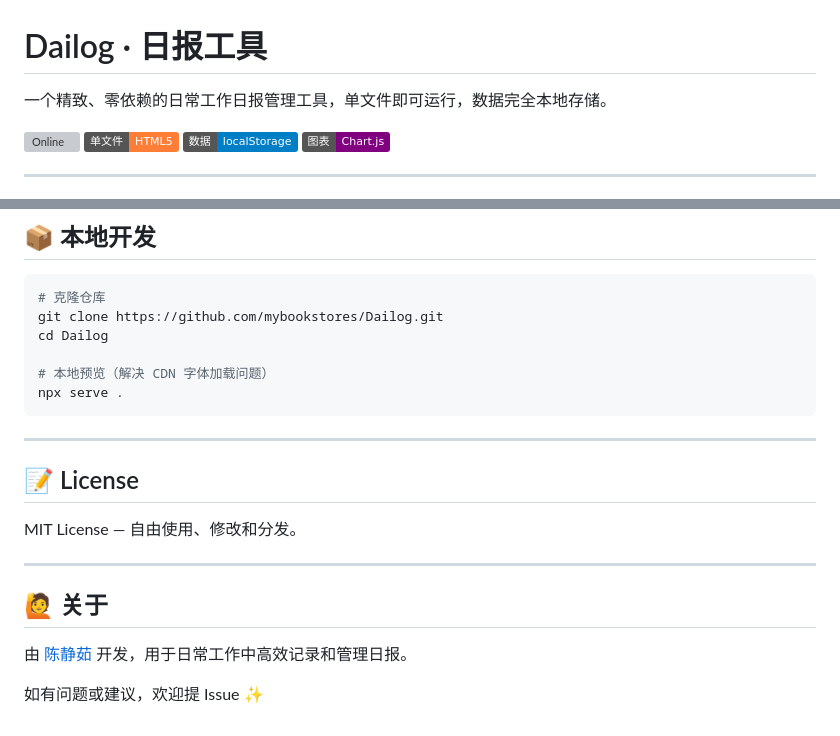
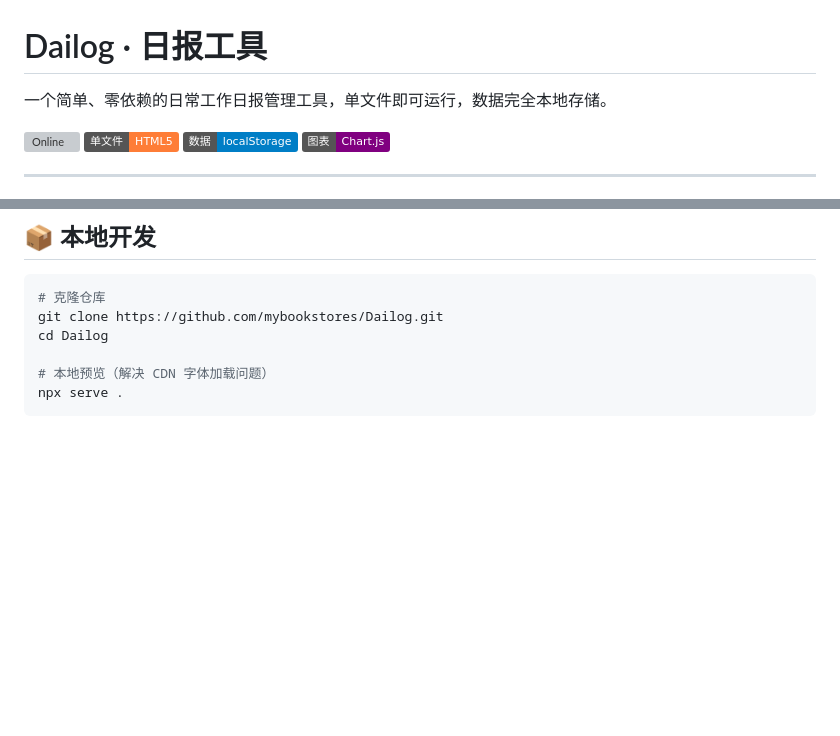
Before and after one commit to mybookstores/Dailog, a Markdown page: README.md, 2 parts joined by grey strips. Drawn GitHub-style; badges without logos; blank space fills up the shorter version; grey boxes are pictures that could not be loaded.

````diff
--- a/README.md
+++ b/README.md
@@ -1,6 +1,6 @@
 # Dailog · 日报工具
 
-一个精致、零依赖的日常工作日报管理工具，单文件即可运行，数据完全本地存储。
+一个简单、零依赖的日常工作日报管理工具，单文件即可运行，数据完全本地存储。
 
 [![Online](https://img.shields.io/badge/在线使用-mybookstores.github.io/Dailog-brightgreen)](https://mybookstores.github.io/Dailog/) ![HTML5](https://img.shields.io/badge/单文件-HTML5-orange) ![localStorage](https://img.shields.io/badge/数据-localStorage-blue) ![Chart.js](https://img.shields.io/badge/图表-Chart.js-purple)
 
@@ -102,17 +102,3 @@ cd Dailog
 # 本地预览（解决 CDN 字体加载问题）
 npx serve .
 ```
-
----
-
-## 📝 License
-
-MIT License — 自由使用、修改和分发。
-
----
-
-## 🙋 关于
-
-由 [陈静茹](https://github.com/chenjingru) 开发，用于日常工作中高效记录和管理日报。
-
-如有问题或建议，欢迎提 Issue ✨
````
